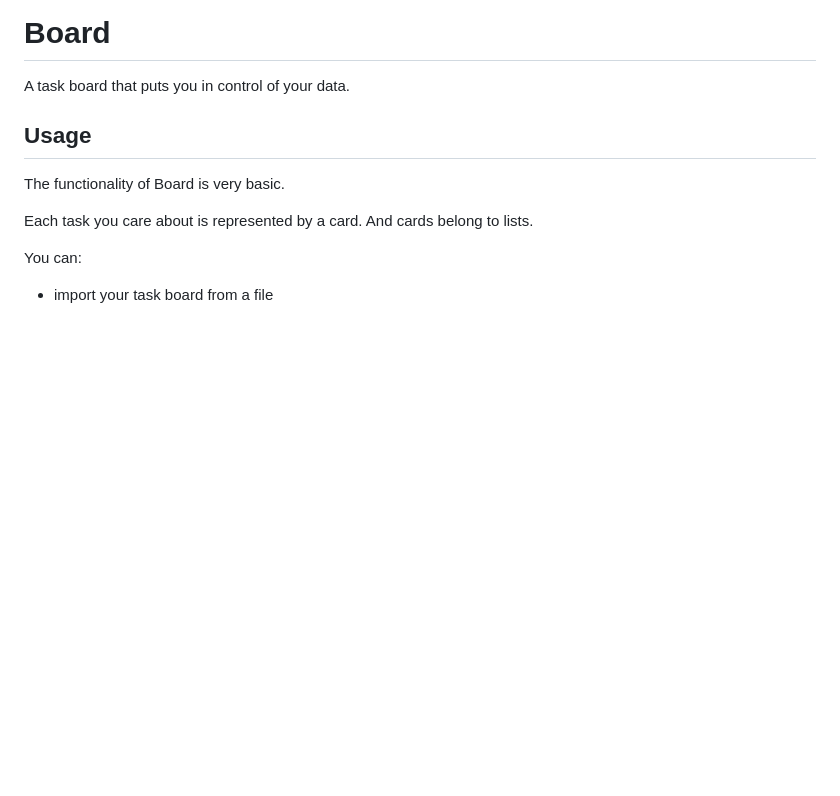
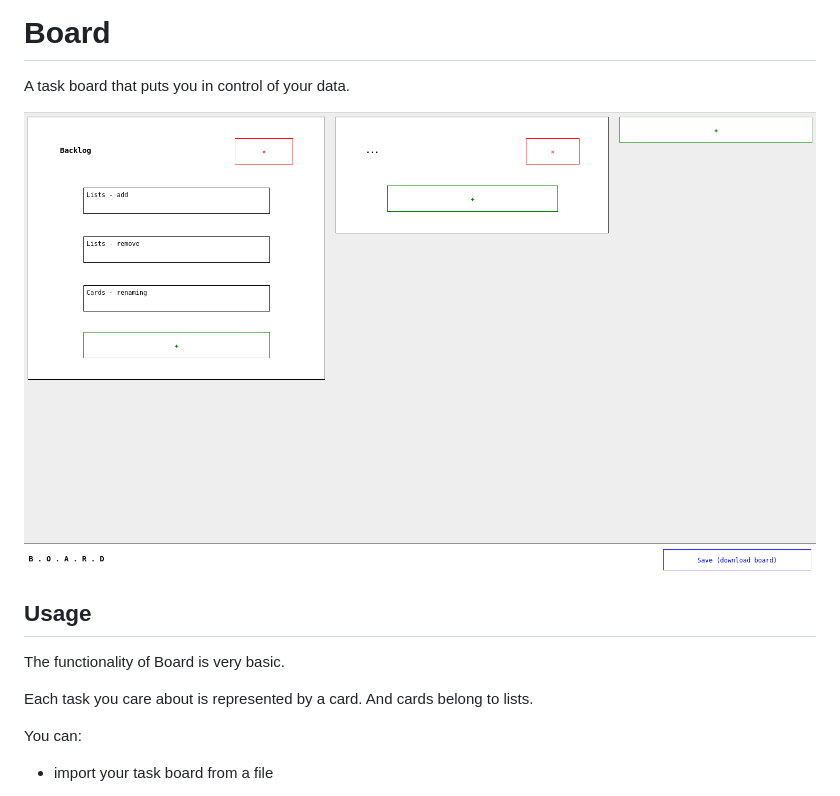
Before and after one commit to b-s-code/board, a Markdown page: README.md, the part around the change printed below. GitHub-like rendering; pictures changed too: docs/board_demo_13092023.gif (added); blank space fills up the shorter version.

Commit message:
add demo gif, start using separate docs dir

```diff
--- a/README.md
+++ b/README.md
@@ -1,6 +1,8 @@
 # Board
 
 A task board that puts you in control of your data.
+
+![app demo gif](docs/board_demo_13092023.gif)
 
 ## Usage
 
```
Also changed, not shown: other parts of README.md (+1 -1 lines), docs/design.md (renamed from design.md).
